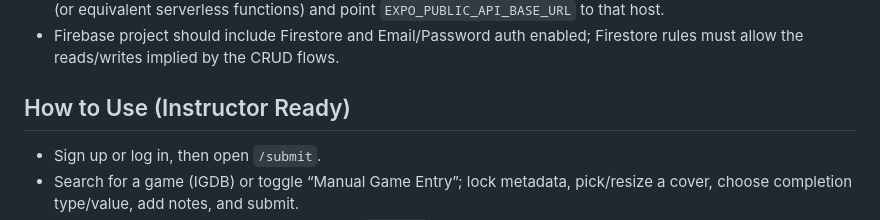
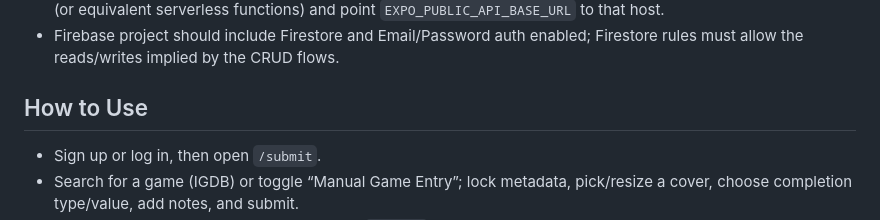
Before and after one commit to soko7awen/n423-final, a Markdown page: README.md, the part around the change. Drawn GitHub-style.

Commit message:
Revise 'How to Use' section in README
Updated the 'How to Use' section for clarity and conciseness.

```diff
--- a/README.md
+++ b/README.md
@@ -62,7 +62,7 @@ npm run dev
 - The IGDB proxy must be available at `/api/igdb/*`. On Web 4/Vercel you can deploy `api/local-igdb-server.js` (or equivalent serverless functions) and point `EXPO_PUBLIC_API_BASE_URL` to that host.
 - Firebase project should include Firestore and Email/Password auth enabled; Firestore rules must allow the reads/writes implied by the CRUD flows.
 
-## How to Use (Instructor Ready)
+## How to Use
 - Sign up or log in, then open `/submit`.
 - Search for a game (IGDB) or toggle “Manual Game Entry”; lock metadata, pick/resize a cover, choose completion type/value, add notes, and submit.
 - Browse the animated home feed or filter on `/search`; edit/delete only your own cards.
```
